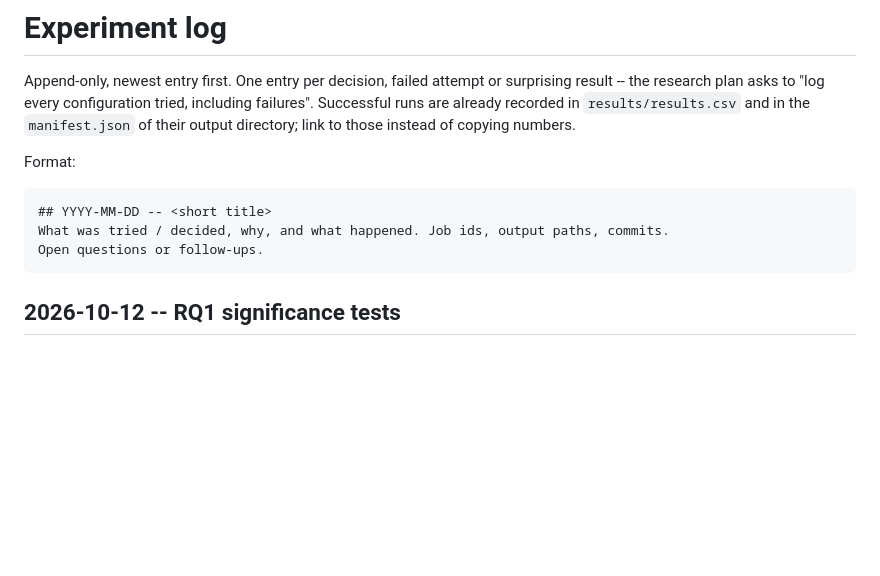
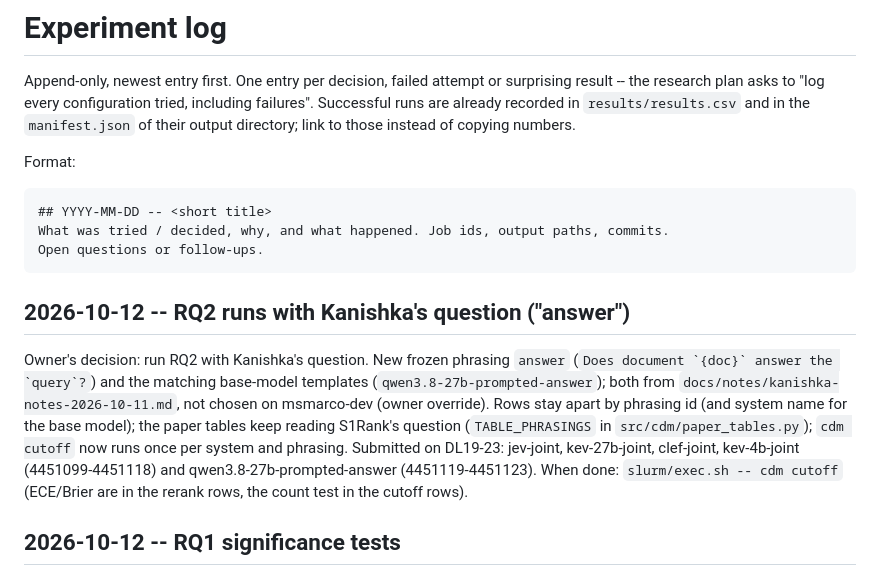
Before and after one commit to KanishkaGD/decision-rerank, a Markdown page: docs/experiment-log.md, the part around the change. Rendered like a GitHub page; blank space fills up the shorter version.

Commit message:
Log: RQ2 runs with Kanishka's question submitted
Co-Authored-By: Claude Opus 5.5 <noreply@anthropic.com>
Claude-Session: https://claude.ai/code/session_01XC2x3pXxu2diKZeWFtfwgH

````diff
--- a/docs/experiment-log.md
+++ b/docs/experiment-log.md
@@ -11,6 +11,16 @@ Format:
 What was tried / decided, why, and what happened. Job ids, output paths, commits.
 Open questions or follow-ups.
 ```
+
+## 2026-10-12 -- RQ2 runs with Kanishka's question ("answer")
+
+Owner's decision: run RQ2 with Kanishka's question. New frozen phrasing `answer` (``Does document `{doc}` answer the
+`query`?``) and the matching base-model templates (`qwen3.8-27b-prompted-answer`); both from
+`docs/notes/kanishka-notes-2026-10-11.md`, not chosen on msmarco-dev (owner override). Rows stay apart by phrasing
+id (and system name for the base model); the paper tables keep reading S1Rank's question (`TABLE_PHRASINGS` in
+`src/cdm/paper_tables.py`); `cdm cutoff` now runs once per system and phrasing. Submitted on DL19-23: jev-joint,
+kev-27b-joint, clef-joint, kev-4b-joint (4451099-4451118) and qwen3.8-27b-prompted-answer (4451119-4451123). When
+done: `slurm/exec.sh -- cdm cutoff` (ECE/Brier are in the rerank rows, the count test in the cutoff rows).
 
 ## 2026-10-12 -- RQ1 significance tests
 
````
Also changed, not shown: docs/notes/paper-handoff.md (+3 -1 lines).
